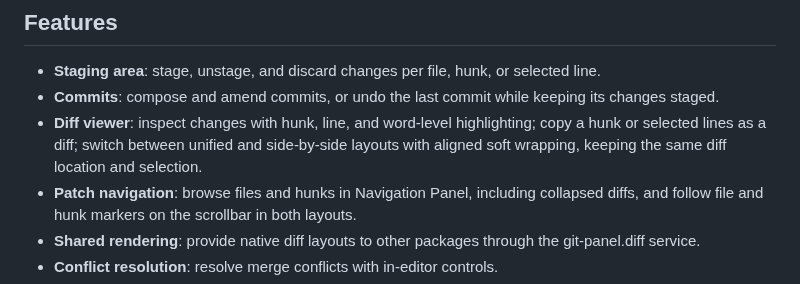
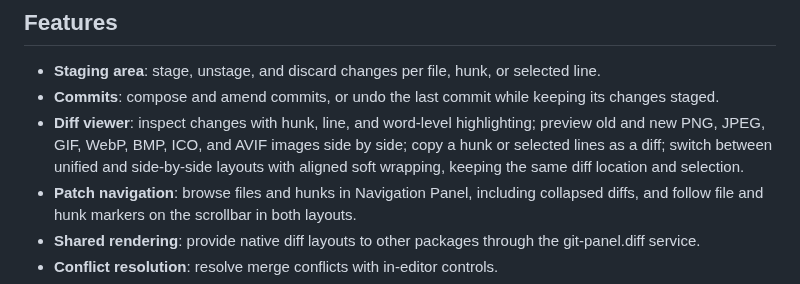
Before and after one commit to lumine-code/git-panel, a Markdown page: README.md, the part around the change. GitHub-like rendering.

Commit message:
Show old and new images in git-panel patches

```diff
--- a/README.md
+++ b/README.md
@@ -8,7 +8,7 @@ Derived from Pulsar's [`github`](https://github.com/pulsar-edit/github) package,
 
 - **Staging area**: stage, unstage, and discard changes per file, hunk, or selected line.
 - **Commits**: compose and amend commits, or undo the last commit while keeping its changes staged.
-- **Diff viewer**: inspect changes with hunk, line, and word-level highlighting; copy a hunk or selected lines as a diff; switch between unified and side-by-side layouts with aligned soft wrapping, keeping the same diff location and selection.
+- **Diff viewer**: inspect changes with hunk, line, and word-level highlighting; preview old and new PNG, JPEG, GIF, WebP, BMP, ICO, and AVIF images side by side; copy a hunk or selected lines as a diff; switch between unified and side-by-side layouts with aligned soft wrapping, keeping the same diff location and selection.
 - **Patch navigation**: browse files and hunks in Navigation Panel, including collapsed diffs, and follow file and hunk markers on the scrollbar in both layouts.
 - **Shared rendering**: provide native diff layouts to other packages through the git-panel.diff service.
 - **Conflict resolution**: resolve merge conflicts with in-editor controls.
```
Also changed, not shown: demo/.artwork/signal-new.png (added), demo/Version Control/signal.png (added), 16 other files.
